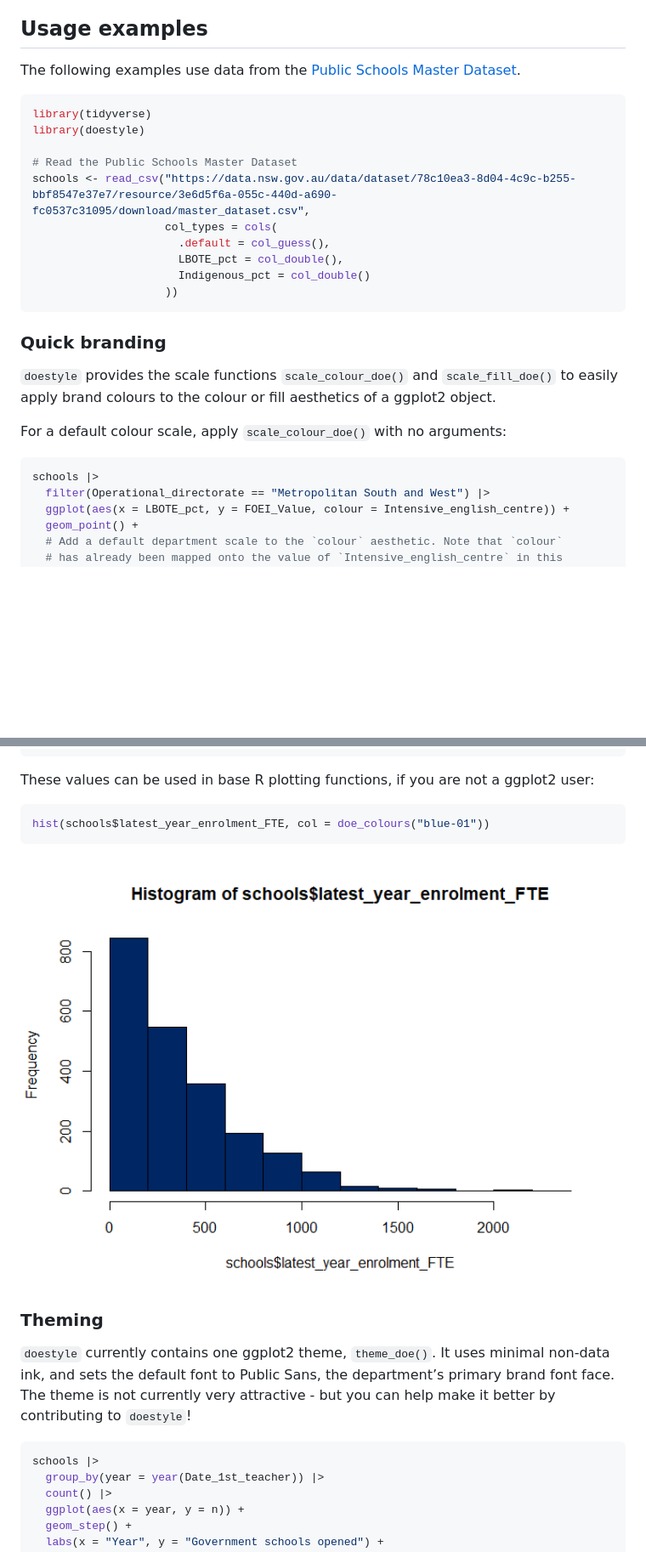
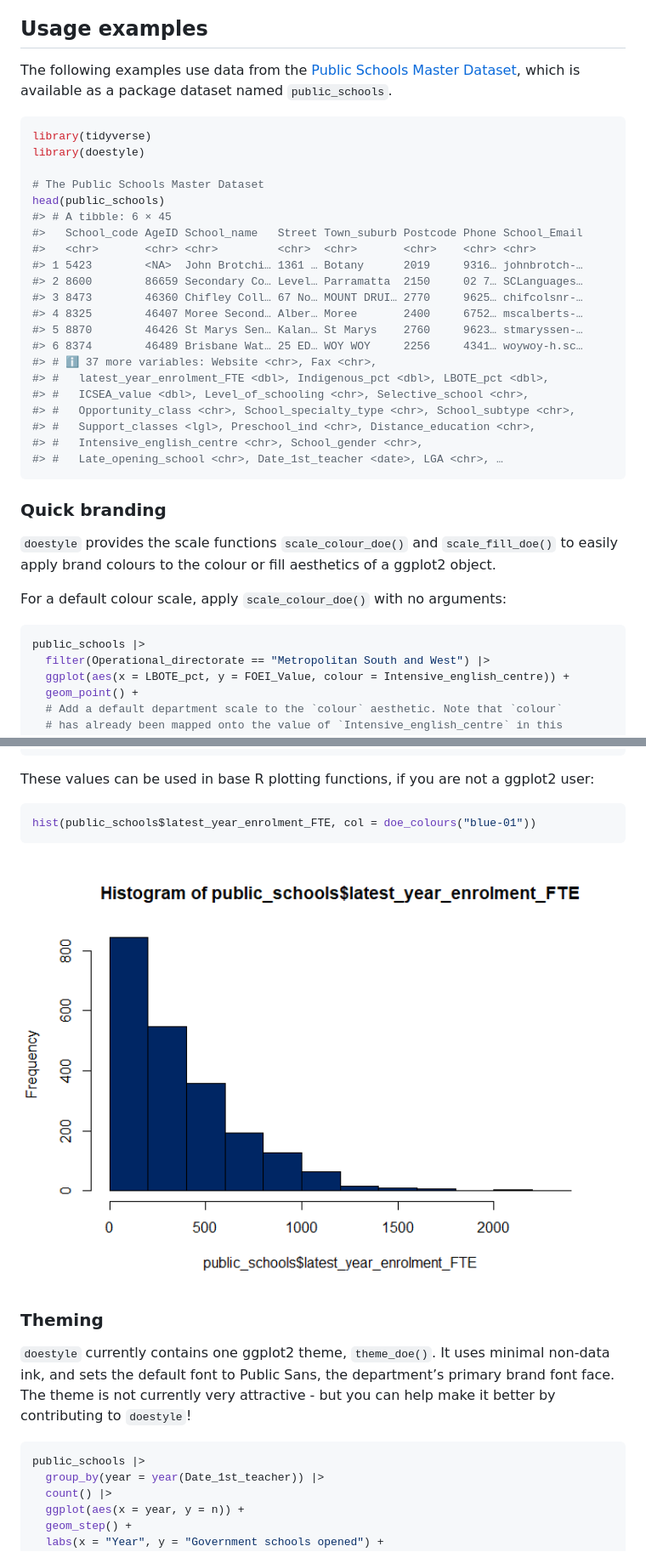
Before and after one commit to nsw-education/doestyle, a Markdown page: README.md, 2 parts joined by grey strips. Shown: that part at 85% size. GitHub-like rendering; pictures changed too: man/figures/README-fig-base-hist-1.png; blank space fills up the shorter version.

Commit message:
Use public_schools dataset in documentation, instead of an internet-hosted dataset

````diff
--- a/README.md
+++ b/README.md
@@ -37,19 +37,31 @@ reinstalling packages on Windows.
 ## Usage examples
 
 The following examples use data from the [Public Schools Master
-Dataset](https://data.nsw.gov.au/search/dataset/ds-nsw-ckan-78c10ea3-8d04-4c9c-b255-bbf8547e37e7/).
+Dataset](https://data.nsw.gov.au/data/dataset/nsw-education-nsw-public-schools-master-dataset),
+which is available as a package dataset named `public_schools`.
 
 ``` r
 library(tidyverse)
 library(doestyle)
 
-# Read the Public Schools Master Dataset
-schools <- read_csv("https://data.nsw.gov.au/data/dataset/78c10ea3-8d04-4c9c-b255-bbf8547e37e7/resource/3e6d5f6a-055c-440d-a690-fc0537c31095/download/master_dataset.csv",
-                    col_types = cols(
-                      .default = col_guess(),
-                      LBOTE_pct = col_double(),
-                      Indigenous_pct = col_double()
-                    ))
+# The Public Schools Master Dataset
+head(public_schools)
+#> # A tibble: 6 × 45
+#>   School_code AgeID School_name   Street Town_suburb Postcode Phone School_Email
+#>   <chr>       <chr> <chr>         <chr>  <chr>       <chr>    <chr> <chr>
+#> 1 5423        <NA>  John Brotchi… 1361 … Botany      2019     9316… johnbrotch-…
+#> 2 8600        86659 Secondary Co… Level… Parramatta  2150     02 7… SCLanguages…
+#> 3 8473        46360 Chifley Coll… 67 No… MOUNT DRUI… 2770     9625… chifcolsnr-…
+#> 4 8325        46407 Moree Second… Alber… Moree       2400     6752… mscalberts-…
+#> 5 8870        46426 St Marys Sen… Kalan… St Marys    2760     9623… stmaryssen-…
+#> 6 8374        46489 Brisbane Wat… 25 ED… WOY WOY     2256     4341… woywoy-h.sc…
+#> # ℹ 37 more variables: Website <chr>, Fax <chr>,
+#> #   latest_year_enrolment_FTE <dbl>, Indigenous_pct <dbl>, LBOTE_pct <dbl>,
+#> #   ICSEA_value <dbl>, Level_of_schooling <chr>, Selective_school <chr>,
+#> #   Opportunity_class <chr>, School_specialty_type <chr>, School_subtype <chr>,
+#> #   Support_classes <lgl>, Preschool_ind <chr>, Distance_education <chr>,
+#> #   Intensive_english_centre <chr>, School_gender <chr>,
+#> #   Late_opening_school <chr>, Date_1st_teacher <date>, LGA <chr>, …
 ```
 
 ### Quick branding
@@ -62,7 +74,7 @@ For a default colour scale, apply `scale_colour_doe()` with no
 arguments:
 
 ``` r
-schools |>
+public_schools |>
   filter(Operational_directorate == "Metropolitan South and West") |>
   ggplot(aes(x = LBOTE_pct, y = FOEI_Value, colour = Intensive_english_centre)) +
   geom_point() +
@@ -164,7 +176,7 @@ These values can be used in base R plotting functions, if you are not a
 ggplot2 user:
 
 ``` r
-hist(schools$latest_year_enrolment_FTE, col = doe_colours("blue-01"))
+hist(public_schools$latest_year_enrolment_FTE, col = doe_colours("blue-01"))
 ```
 
 <img src="./man/figures/README-fig-base-hist-1.png" width="100%" />
@@ -178,7 +190,7 @@ attractive - but you can help make it better by contributing to
 `doestyle`!
 
 ``` r
-schools |>
+public_schools |>
   group_by(year = year(Date_1st_teacher)) |>
   count() |>
   ggplot(aes(x = year, y = n)) +
````
Also changed, not shown: other parts of README.md (+2 -2 lines), NEWS.md (+5 -0 lines), 4 other files.
